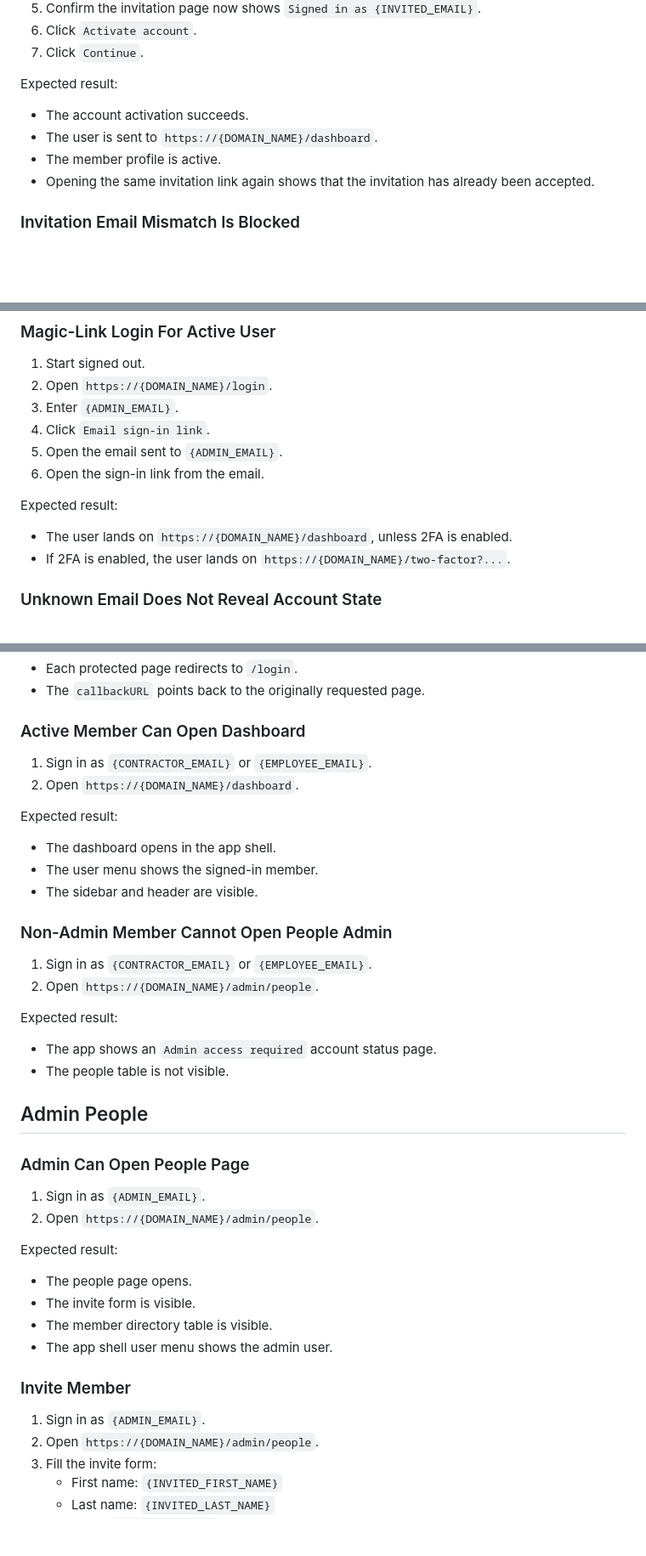
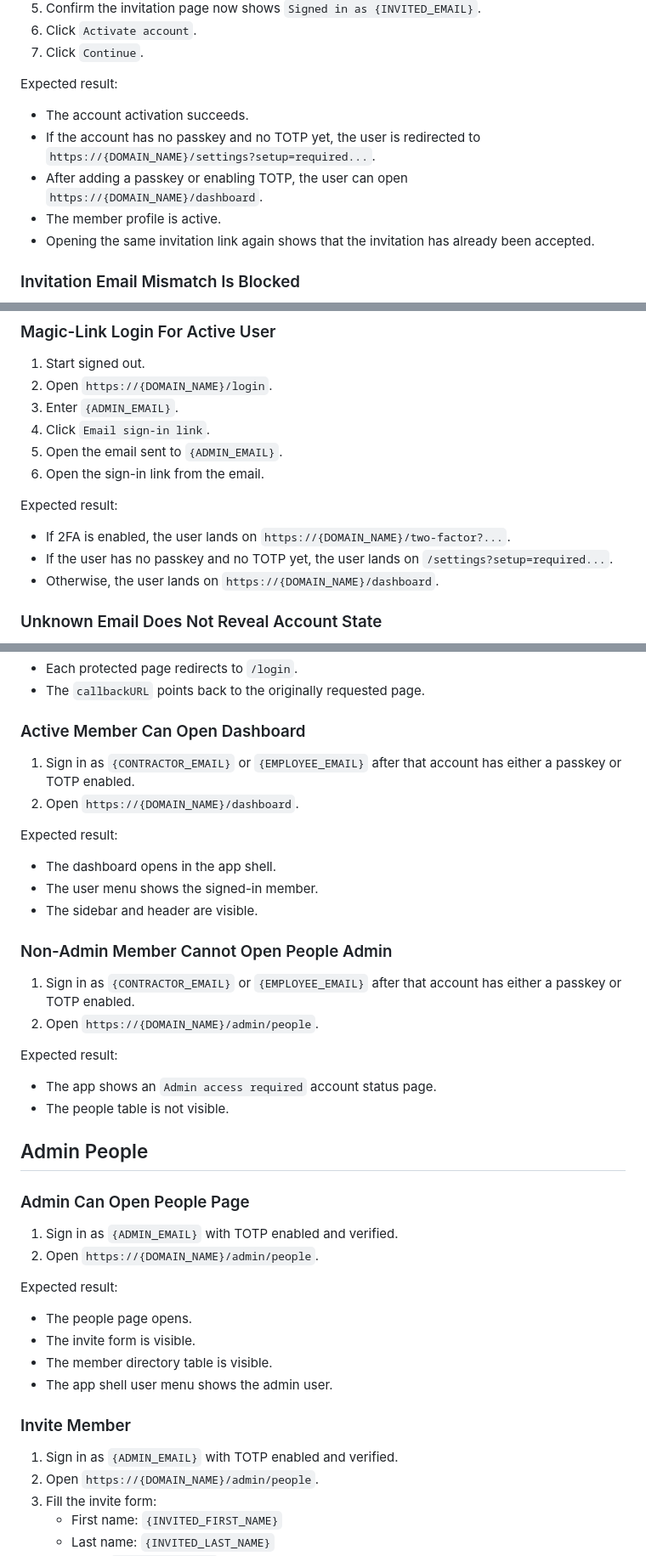
Before and after one commit to rolloutit/sheet-happens, a Markdown page: docs/manual-qa-test-plan.md, 3 parts joined by grey strips. Shown at 85% size. Rendered like a GitHub page; blank space fills up the shorter version.

```diff
--- a/docs/manual-qa-test-plan.md
+++ b/docs/manual-qa-test-plan.md
@@ -73,7 +73,9 @@ Expected result:
 Expected result:
 
 - The account activation succeeds.
-- The user is sent to `https://{DOMAIN_NAME}/dashboard`.
+- If the account has no passkey and no TOTP yet, the user is redirected to
+  `https://{DOMAIN_NAME}/settings?setup=required...`.
+- After adding a passkey or enabling TOTP, the user can open `https://{DOMAIN_NAME}/dashboard`.
 - The member profile is active.
 - Opening the same invitation link again shows that the invitation has already been accepted.
 
@@ -111,8 +113,9 @@ Expected result:
 
 Expected result:
 
-- The user lands on `https://{DOMAIN_NAME}/dashboard`, unless 2FA is enabled.
 - If 2FA is enabled, the user lands on `https://{DOMAIN_NAME}/two-factor?...`.
+- If the user has no passkey and no TOTP yet, the user lands on `/settings?setup=required...`.
+- Otherwise, the user lands on `https://{DOMAIN_NAME}/dashboard`.
 
 ### Unknown Email Does Not Reveal Account State
 
@@ -143,7 +146,8 @@ Expected result:
 
 ### Active Member Can Open Dashboard
 
-1. Sign in as `{CONTRACTOR_EMAIL}` or `{EMPLOYEE_EMAIL}`.
+1. Sign in as `{CONTRACTOR_EMAIL}` or `{EMPLOYEE_EMAIL}` after that account has either a passkey
+   or TOTP enabled.
 2. Open `https://{DOMAIN_NAME}/dashboard`.
 
 Expected result:
@@ -154,7 +158,8 @@ Expected result:
 
 ### Non-Admin Member Cannot Open People Admin
 
-1. Sign in as `{CONTRACTOR_EMAIL}` or `{EMPLOYEE_EMAIL}`.
+1. Sign in as `{CONTRACTOR_EMAIL}` or `{EMPLOYEE_EMAIL}` after that account has either a passkey
+   or TOTP enabled.
 2. Open `https://{DOMAIN_NAME}/admin/people`.
 
 Expected result:
@@ -166,7 +171,7 @@ Expected result:
 
 ### Admin Can Open People Page
 
-1. Sign in as `{ADMIN_EMAIL}`.
+1. Sign in as `{ADMIN_EMAIL}` with TOTP enabled and verified.
 2. Open `https://{DOMAIN_NAME}/admin/people`.
 
 Expected result:
@@ -178,7 +183,7 @@ Expected result:
 
 ### Invite Member
 
-1. Sign in as `{ADMIN_EMAIL}`.
+1. Sign in as `{ADMIN_EMAIL}` with TOTP enabled and verified.
 2. Open `https://{DOMAIN_NAME}/admin/people`.
 3. Fill the invite form:
    - First name: `{INVITED_FIRST_NAME}`
```
Also changed, not shown: other parts of docs/manual-qa-test-plan.md (+35 -5 lines).
